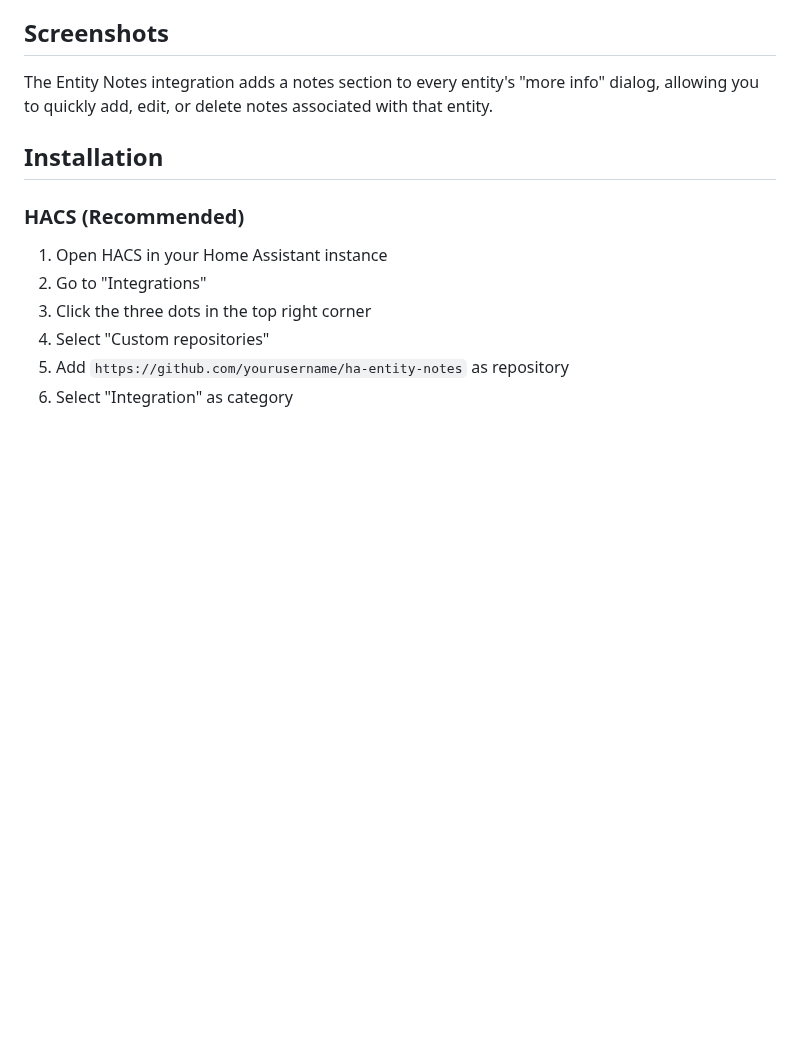
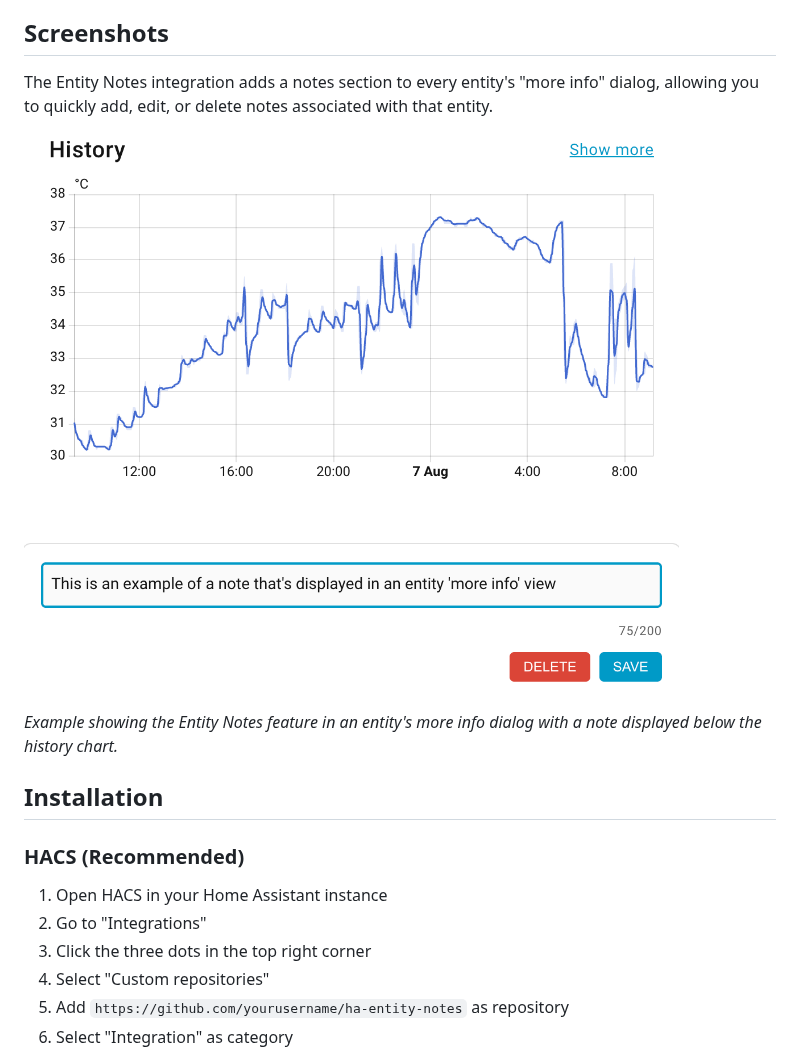
Before and after one commit to martindell/ha-entity-notes, a Markdown page: README.md, the part around the change. Drawn GitHub-style; pictures changed too: screenshot.png (added); blank space fills up the shorter version.

Commit message:
Add screenshot showing Entity Notes feature in action

```diff
--- a/README.md
+++ b/README.md
@@ -20,6 +20,10 @@ A Home Assistant integration that allows you to add custom notes to any entity t
 ## Screenshots
 
 The Entity Notes integration adds a notes section to every entity's "more info" dialog, allowing you to quickly add, edit, or delete notes associated with that entity.
+
+![Entity Notes in action](screenshot.png)
+
+*Example showing the Entity Notes feature in an entity's more info dialog with a note displayed below the history chart.*
 
 ## Installation
 
```
